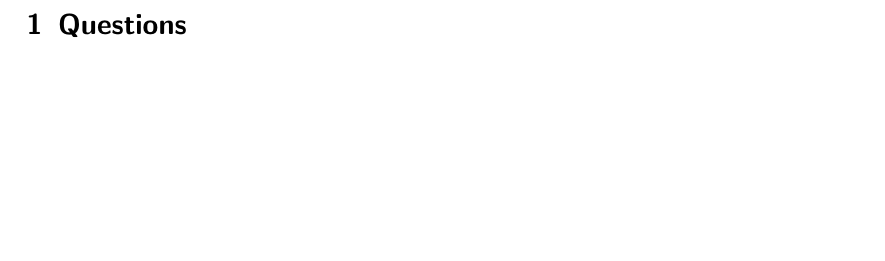
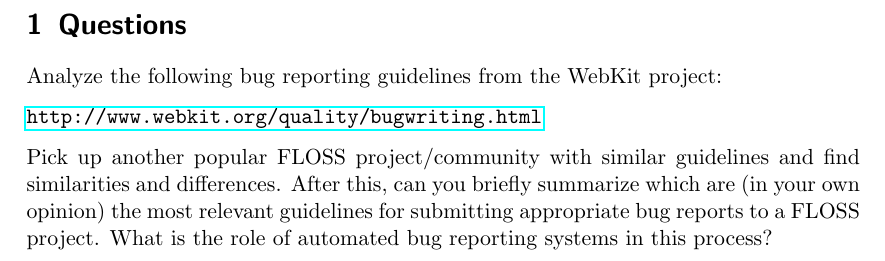
Before and after one commit to pombredanne/mswl-project-management, a LaTeX problem sheet (exercises/005-webkit-bug-reporting-guidelines.tex): part of page 2 of 2, cut so that both start at the same text, the shorter picture padded with empty space. Compiled offline with pdfLaTeX.

Commit message:
Question about WebKit bug guidelines.

```diff
--- a/exercises/005-webkit-bug-reporting-guidelines.tex
+++ b/exercises/005-webkit-bug-reporting-guidelines.tex
@@ -40,5 +40,10 @@
 
 \section{Questions}
 
+\par Analyze the following bug reporting guidelines from the WebKit project:
+
+\url{http://www.webkit.org/quality/bugwriting.html}
+
+\par Pick up another popular FLOSS project/community with similar guidelines and find similarities and differences. After this, can you briefly summarize which are (in your own opinion) the most relevant guidelines for submitting appropriate bug reports to a FLOSS project. What is the role of automated bug reporting systems in this process?
 
 \end{document}
```
